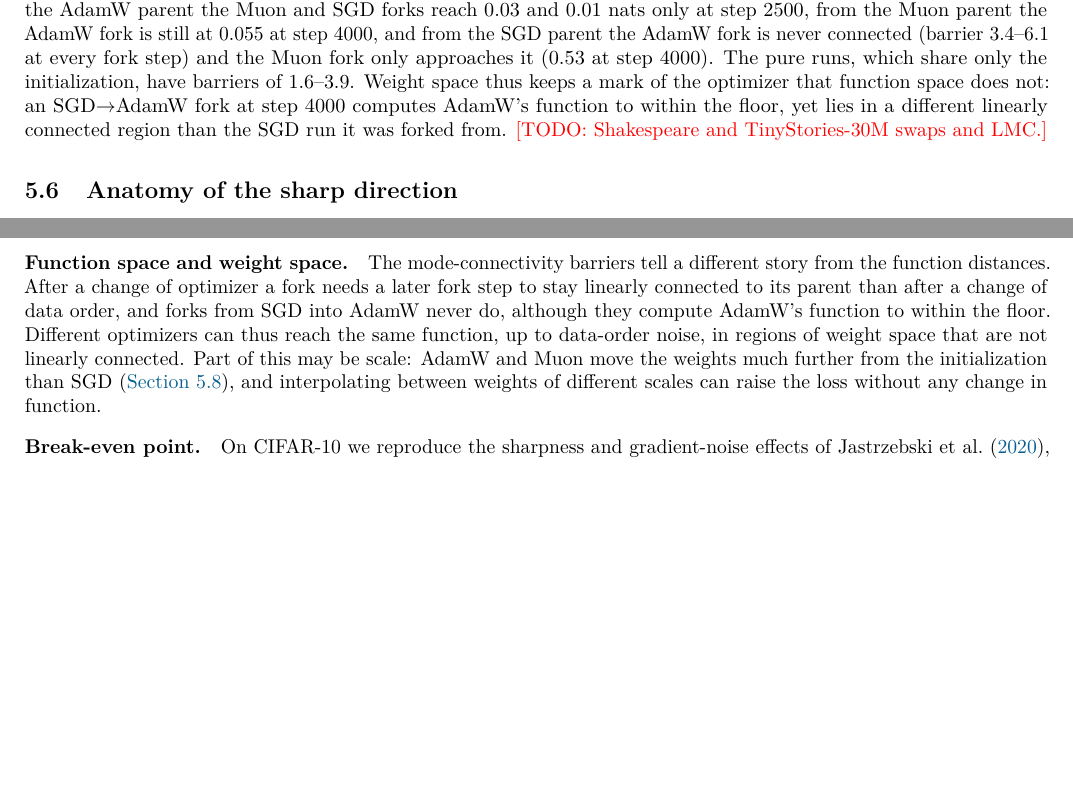
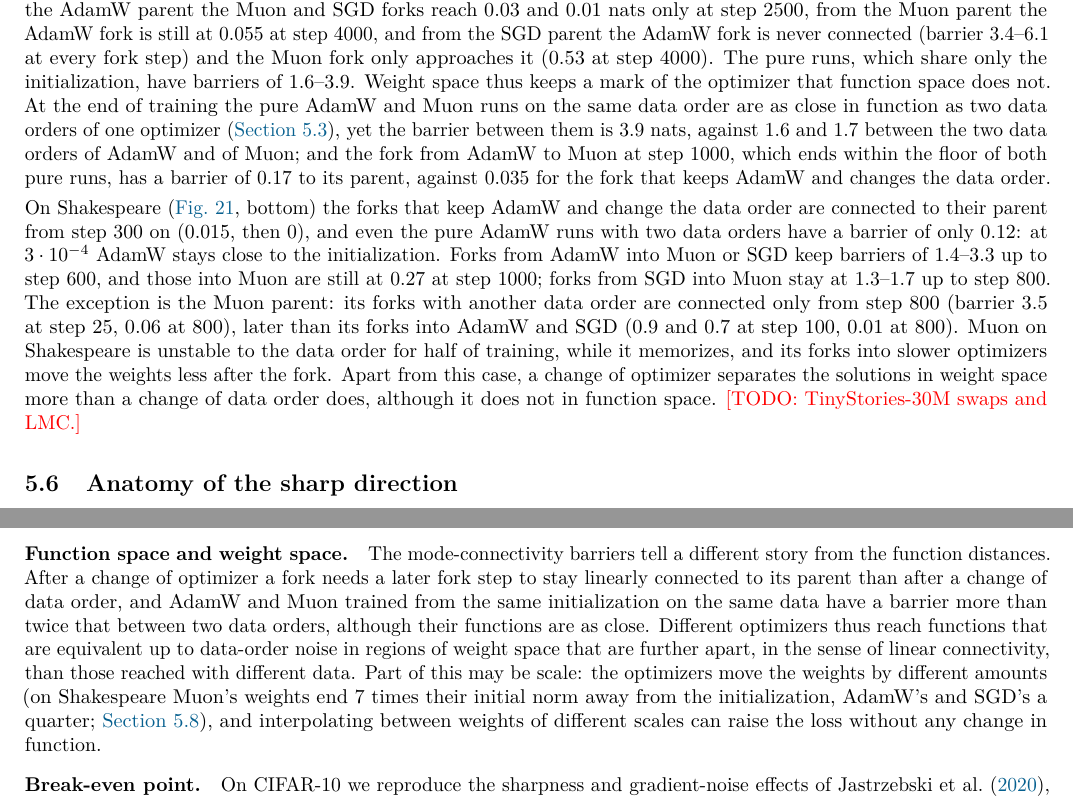
Before and after one commit to qqgjyx/MIT-6.7910, a LaTeX paper (report/report.tex): two parts of pages 14 and 17 of 31, joined at a grey line, cut so that both start at the same text, the shorter picture padded with empty space. Compiled offline with pdfLaTeX.

Commit message:
Report the Shakespeare mode connectivity; compare barriers between optimizers with those between data orders

```diff
--- a/report/report.tex
+++ b/report/report.tex
@@ -893,9 +893,22 @@ fork to stay in the parent's basin: from the AdamW parent the Muon and SGD forks
 step 2500, from the Muon parent the AdamW fork is still at 0.055 at step 4000, and from the SGD parent the AdamW
 fork is never connected (barrier 3.4--6.1 at every fork step) and the Muon fork only approaches it (0.53 at step
 4000). The pure runs, which share only the initialization, have barriers of 1.6--3.9. Weight space thus keeps a
-mark of the optimizer that function space does not: an SGD$\to$AdamW fork at step 4000 computes AdamW's
-function to within the floor, yet lies in a different linearly connected region than the SGD run it was
-forked from. \todo{Shakespeare and TinyStories-30M swaps and LMC.}
+mark of the optimizer that function space does not. At the end of training the pure AdamW and Muon runs on the
+same data order are as close in function as two data orders of one optimizer (\cref{sec:res-route}), yet the
+barrier between them is 3.9 nats, against 1.6 and 1.7 between the two data orders of AdamW and of Muon; and the
+fork from AdamW to Muon at step 1000, which ends within the floor of both pure runs, has a barrier of 0.17 to its
+parent, against 0.035 for the fork that keeps AdamW and changes the data order.
+
+On Shakespeare (\cref{fig:app-swap}, bottom) the forks that keep AdamW and change the data order are connected
+to their parent from step 300 on (0.015, then 0), and even the pure AdamW runs with two data orders have a
+barrier of only 0.12: at $3\cdot10^{-4}$ AdamW stays close to the initialization. Forks from AdamW into Muon or
+SGD keep barriers of 1.4--3.3 up to step 600, and those into Muon are still at 0.27 at step 1000; forks from SGD
+into Muon stay at 1.3--1.7 up to step 800. The exception is the Muon parent: its forks with another data order
+are connected only from step 800 (barrier 3.5 at step 25, 0.06 at 800), later than its forks into AdamW and SGD
+(0.9 and 0.7 at step 100, 0.01 at 800). Muon on Shakespeare is unstable to the data order for half of training,
+while it memorizes, and its forks into slower optimizers move the weights less after the fork. Apart from this
+case, a change of optimizer separates the solutions in weight space more than a change of data order does,
+although it does not in function space. \todo{TinyStories-30M swaps and LMC.}
 
 \subsection{Anatomy of the sharp direction}
 \label{sec:res-anatomy}
@@ -1084,11 +1097,13 @@ when the new optimizer is too slow to move away from it.
 
 \paragraph{Function space and weight space.} The mode-connectivity barriers tell a different story from the
 function distances. After a change of optimizer a fork needs a later fork step to stay linearly connected to its
-parent than after a change of data order, and forks from SGD into AdamW never do, although they compute AdamW's
-function to within the floor. Different optimizers can thus reach the same function, up to data-order noise, in
-regions of weight space that are not linearly connected. Part of this may be scale: AdamW and Muon move the
-weights much further from the initialization than SGD (\cref{sec:res-metrics}), and interpolating between weights
-of different scales can raise the loss without any change in function.
+parent than after a change of data order, and AdamW and Muon trained from the same initialization on the same
+data have a barrier more than twice that between two data orders, although their functions are as close.
+Different optimizers thus reach functions that are equivalent up to data-order noise in regions of weight space
+that are further apart, in the sense of linear connectivity, than those reached with different data. Part of this
+may be scale: the optimizers move the weights by different amounts (on Shakespeare Muon's weights end 7 times
+their initial norm away from the initialization, AdamW's and SGD's a quarter; \cref{sec:res-metrics}), and
+interpolating between weights of different scales can raise the loss without any change in function.
 
 \paragraph{Break-even point.} On CIFAR-10 we reproduce the sharpness and gradient-noise effects of
 \citet{jastrzebski2020breakeven}, but the separation of trajectories between learning rates is mostly a
```
Also changed, not shown: report/walkthrough.md (+8 -4 lines), report/figures/shakespeare/lmc.png (added), report/report.tex (14 more changed lines), 5 other files.
